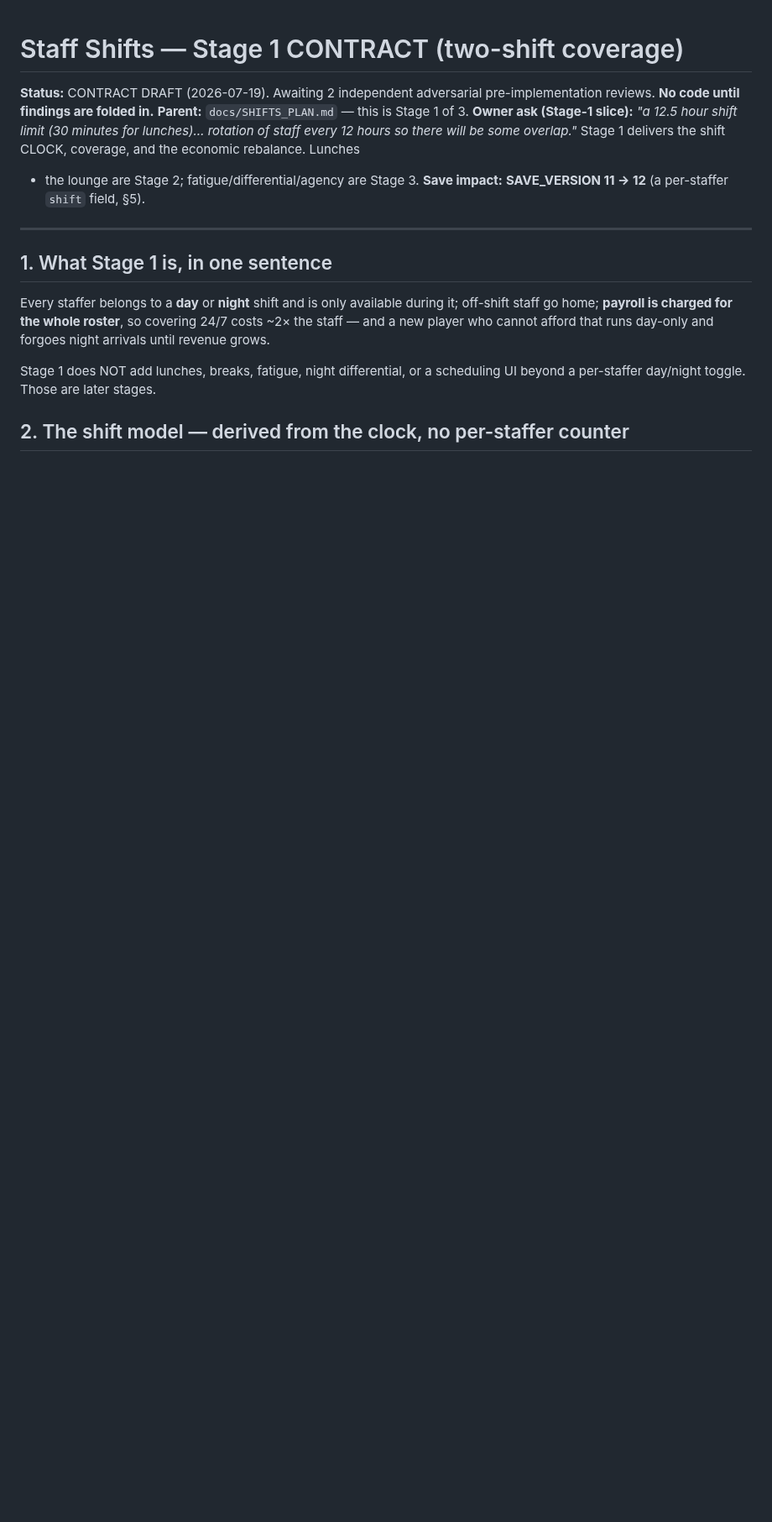
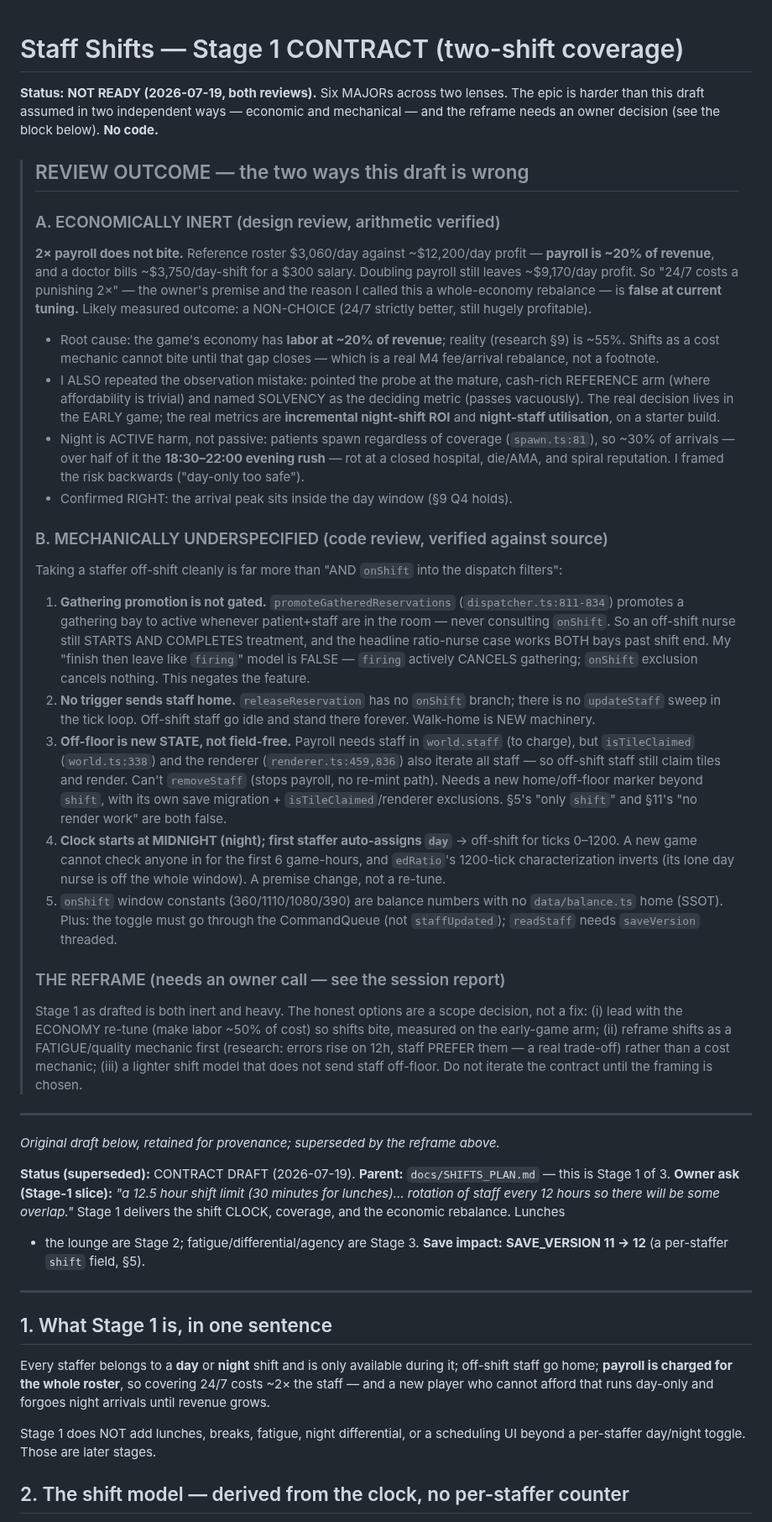
Before and after one commit to lgorby/hospital-sims, a Markdown page: docs/SHIFTS_STAGE1_CONTRACT.md, the part around the change. Shown at 84% size. Rendered like a GitHub page; blank space fills up the shorter version.

Commit message:
docs: SHIFTS Stage-1 NOT READY — inert economics + heavy mechanics, needs a reframe
Both reviews decisive. Two independent problems, neither a fix-in-place:

A. ECONOMICALLY INERT (arithmetic verified): 2x payroll does not bite. Payroll
is ~20% of revenue ($3,060/day roster vs ~$12,200/day profit; a doctor bills
~$3,750/day-shift for a $300 salary). The owner's "24/7 costs a punishing 2x"
premise is false at current tuning - likely a non-choice. Root cause: the game
has labor at ~20% of revenue, reality ~55%. Shifts as a cost mechanic cannot
bite until that gap closes (a real M4 re-tune). I also repeated the observation
mistake: probe pointed at the mature reference arm, deciding metric was solvency
(passes vacuously) not early-game marginal night ROI.

B. MECHANICALLY UNDERSPECIFIED (verified against source): taking a staffer
off-shift cleanly is far more than ANDing onShift into the dispatch filters -
gathering promotion is ungated (off-shift nurse still completes treatment;
the firing-template model is false, firing CANCELS gathering); no trigger sends
staff home; off-floor is new STATE colliding with payroll/isTileClaimed/renderer;
and the clock starts at midnight so a day-assigned first staffer is off-shift for
the opening 6 game-hours, breaking new games and edRatio fixtures.

Reframe options recorded (owner call): lead with the economy re-tune; or reframe
shifts as a fatigue/quality mechanic first; or a lighter no-off-floor model. Do
not iterate the contract until the framing is chosen.

Co-Authored-By: Claude Opus 4.8 (1M context) <noreply@anthropic.com>

```diff
--- a/docs/SHIFTS_STAGE1_CONTRACT.md
+++ b/docs/SHIFTS_STAGE1_CONTRACT.md
@@ -1,7 +1,75 @@
 # Staff Shifts — Stage 1 CONTRACT (two-shift coverage)
 
-**Status:** CONTRACT DRAFT (2026-07-19). Awaiting 2 independent adversarial
-pre-implementation reviews. **No code until findings are folded in.**
+**Status:** **NOT READY (2026-07-19, both reviews).** Six MAJORs across two
+lenses. The epic is harder than this draft assumed in two independent ways —
+economic and mechanical — and the reframe needs an owner decision (see the
+block below). **No code.**
+
+> ## REVIEW OUTCOME — the two ways this draft is wrong
+>
+> ### A. ECONOMICALLY INERT (design review, arithmetic verified)
+> **2× payroll does not bite.** Reference roster $3,060/day against ~$12,200/day
+> profit — **payroll is ~20% of revenue**, and a doctor bills ~$3,750/day-shift
+> for a $300 salary. Doubling payroll still leaves ~$9,170/day profit. So "24/7
+> costs a punishing 2×" — the owner's premise and the reason I called this a
+> whole-economy rebalance — is **false at current tuning.** Likely measured
+> outcome: a NON-CHOICE (24/7 strictly better, still hugely profitable).
+> - Root cause: the game's economy has **labor at ~20% of revenue**; reality
+>   (research §9) is ~55%. Shifts as a cost mechanic cannot bite until that gap
+>   closes — which is a real M4 fee/arrival rebalance, not a footnote.
+> - I ALSO repeated the observation mistake: pointed the probe at the mature,
+>   cash-rich REFERENCE arm (where affordability is trivial) and named SOLVENCY
+>   as the deciding metric (passes vacuously). The real decision lives in the
+>   EARLY game; the real metrics are **incremental night-shift ROI** and
+>   **night-staff utilisation**, on a starter build.
+> - Night is ACTIVE harm, not passive: patients spawn regardless of coverage
+>   (`spawn.ts:81`), so ~30% of arrivals — over half of it the **18:30–22:00
+>   evening rush** — rot at a closed hospital, die/AMA, and spiral reputation.
+>   I framed the risk backwards ("day-only too safe").
+> - Confirmed RIGHT: the arrival peak sits inside the day window (§9 Q4 holds).
+>
+> ### B. MECHANICALLY UNDERSPECIFIED (code review, verified against source)
+> Taking a staffer off-shift cleanly is far more than "AND `onShift` into the
+> dispatch filters":
+> 1. **Gathering promotion is not gated.** `promoteGatheredReservations`
+>    (`dispatcher.ts:811-834`) promotes a gathering bay to active whenever
+>    patient+staff are in the room — never consulting `onShift`. So an off-shift
+>    nurse still STARTS AND COMPLETES treatment, and the headline ratio-nurse
+>    case works BOTH bays past shift end. My "finish then leave like `firing`"
+>    model is FALSE — `firing` actively CANCELS gathering; `onShift` exclusion
+>    cancels nothing. This negates the feature.
+> 2. **No trigger sends staff home.** `releaseReservation` has no `onShift`
+>    branch; there is no `updateStaff` sweep in the tick loop. Off-shift staff go
+>    idle and stand there forever. Walk-home is NEW machinery.
+> 3. **Off-floor is new STATE, not field-free.** Payroll needs staff in
+>    `world.staff` (to charge), but `isTileClaimed` (`world.ts:338`) and the
+>    renderer (`renderer.ts:459,836`) also iterate all staff — so off-shift staff
+>    still claim tiles and render. Can't `removeStaff` (stops payroll, no re-mint
+>    path). Needs a new home/off-floor marker beyond `shift`, with its own save
+>    migration + `isTileClaimed`/renderer exclusions. §5's "only `shift`" and
+>    §11's "no render work" are both false.
+> 4. **Clock starts at MIDNIGHT (night); first staffer auto-assigns `day`** →
+>    off-shift for ticks 0–1200. A new game cannot check anyone in for the first
+>    6 game-hours, and `edRatio`'s 1200-tick characterization inverts (its lone
+>    day nurse is off the whole window). A premise change, not a re-tune.
+> 5. `onShift` window constants (360/1110/1080/390) are balance numbers with no
+>    `data/balance.ts` home (SSOT). Plus: the toggle must go through the
+>    CommandQueue (not `staffUpdated`); `readStaff` needs `saveVersion` threaded.
+>
+> ### THE REFRAME (needs an owner call — see the session report)
+> Stage 1 as drafted is both inert and heavy. The honest options are a scope
+> decision, not a fix: (i) lead with the ECONOMY re-tune (make labor ~50% of
+> cost) so shifts bite, measured on the early-game arm; (ii) reframe shifts as a
+> FATIGUE/quality mechanic first (research: errors rise on 12h, staff PREFER
+> them — a real trade-off) rather than a cost mechanic; (iii) a lighter shift
+> model that does not send staff off-floor. Do not iterate the contract until the
+> framing is chosen.
+
+---
+
+_Original draft below, retained for provenance; superseded by the reframe above._
+
+**Status (superseded):** CONTRACT DRAFT (2026-07-19).
 **Parent:** `docs/SHIFTS_PLAN.md` — this is Stage 1 of 3.
 **Owner ask (Stage-1 slice):** *"a 12.5 hour shift limit (30 minutes for
 lunches)… rotation of staff every 12 hours so there will be some overlap."*
```
